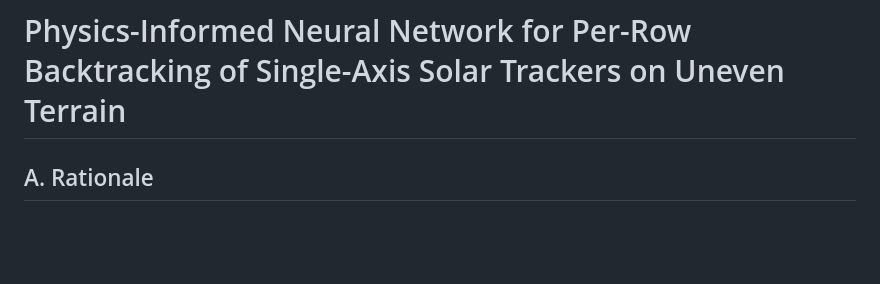
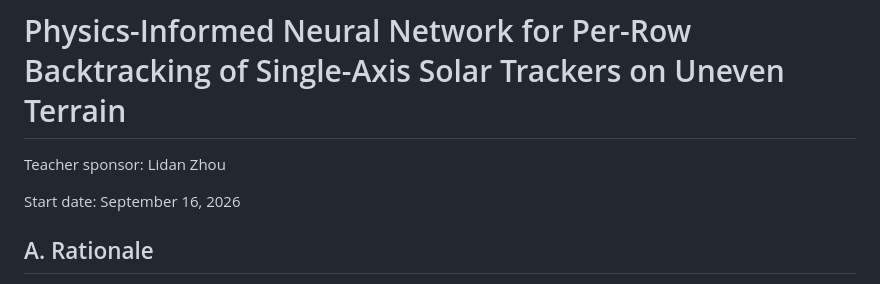
Before and after one commit to 28gugales-dev/precision-cliff, a Markdown page: proposals/pinn-solar-tracker-backtracking.md, the part around the change. GitHub-like rendering; blank space fills up the shorter version.

Commit message:
Add teacher sponsor and start date to PINN proposal
Co-Authored-By: Claude Fable 5.1 <noreply@anthropic.com>
Claude-Session: https://claude.ai/code/session_01QbwSMsHWSzgsfkQcw5nUDG

```diff
--- a/proposals/pinn-solar-tracker-backtracking.md
+++ b/proposals/pinn-solar-tracker-backtracking.md
@@ -1,4 +1,8 @@
 # Physics-Informed Neural Network for Per-Row Backtracking of Single-Axis Solar Trackers on Uneven Terrain
+
+Teacher sponsor: Lidan Zhou
+
+Start date: September 16, 2026
 
 ## A. Rationale
 
```
